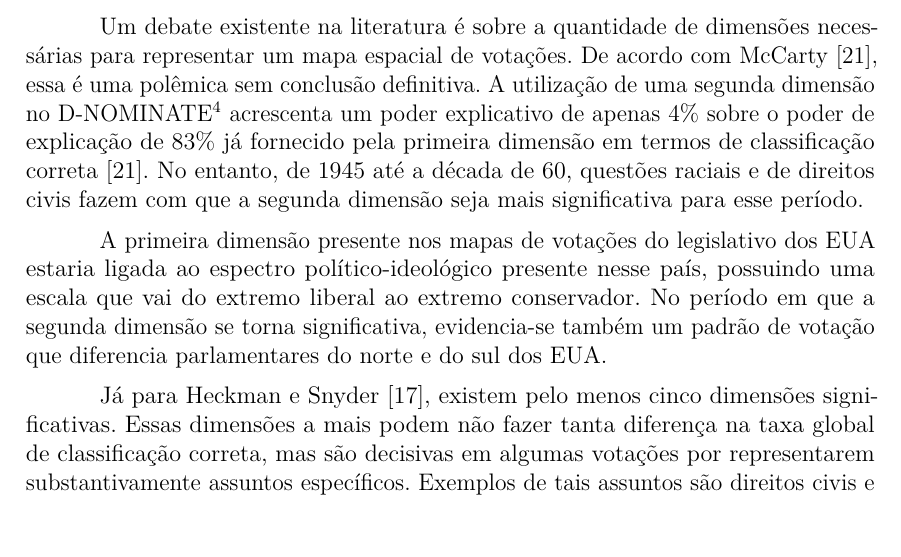
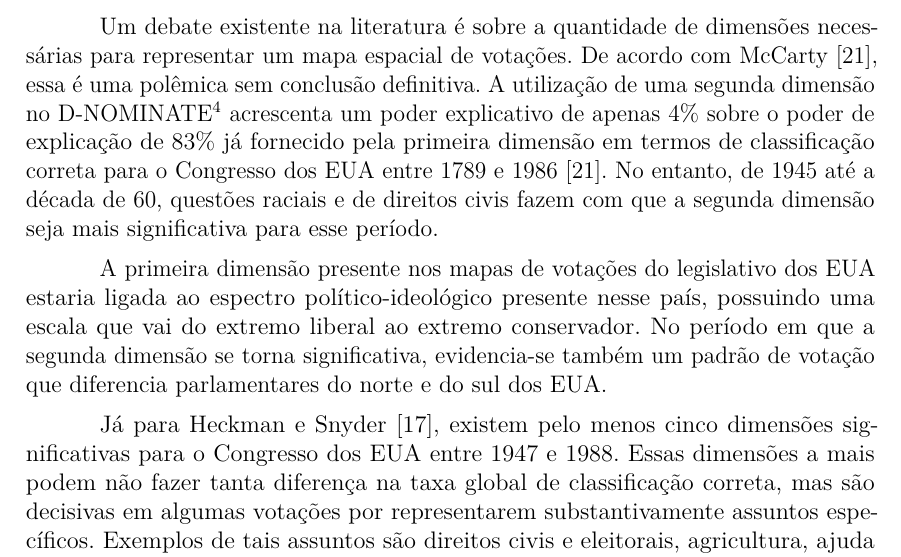
Before and after one commit to radar-parlamentar/leviathan, a LaTeX thesis (radar.tex): part of page 10 of 34, cut so that both start at the same text. Compiled offline with pdfLaTeX.

Commit message:
perídos analisados pra achar as dimensões de Poole e de Heckman/Snyder

```diff
--- a/radar.tex
+++ b/radar.tex
@@ -296,11 +296,11 @@ Zucco e Lauderdale~\cite{zucco2011ideologia, zucco2011distinguishing} utilizam u
 \subsection{Dimensionalidade dos mapas de votações}
 
 Um debate existente na literatura é sobre a quantidade de dimensões necessárias para representar um mapa espacial de votações. De acordo com McCarty~\cite{mccarty2011measuring}, essa é uma polêmica sem conclusão definitiva.
-A utilização de uma segunda dimensão no D-NOMINATE\footnote{O D-NOMINATE, ou \emph{dynamic \nominate}, é uma variação do \nominate para a comparação intertemporal dos pontos ideais nos mapas de votações.} acrescenta um poder explicativo de apenas 4\% sobre o poder de explicação de 83\% já fornecido pela primeira dimensão em termos de classificação correta~\cite{mccarty2011measuring}. No entanto, de 1945 até a década de 60, questões raciais e de direitos civis fazem com que a segunda dimensão seja mais significativa para esse período.
+A utilização de uma segunda dimensão no D-NOMINATE\footnote{O D-NOMINATE, ou \emph{dynamic \nominate}, é uma variação do \nominate para a comparação intertemporal dos pontos ideais nos mapas de votações.} acrescenta um poder explicativo de apenas 4\% sobre o poder de explicação de 83\% já fornecido pela primeira dimensão em termos de classificação correta para o Congresso dos EUA entre 1789 e 1986~\cite{mccarty2011measuring}. No entanto, de 1945 até a década de 60, questões raciais e de direitos civis fazem com que a segunda dimensão seja mais significativa para esse período.
 
 A primeira dimensão presente nos mapas de votações do legislativo dos EUA estaria ligada ao espectro político-ideológico presente nesse país, possuindo uma escala que vai do extremo liberal ao extremo conservador. No período em que a segunda dimensão se torna significativa, evidencia-se também um padrão de votação que diferencia parlamentares do norte e do sul dos~EUA.
 
-Já para Heckman e Snyder~\cite{heckman-snyder1997}, existem pelo menos cinco dimensões significativas. Essas dimensões a mais podem não fazer tanta diferença na taxa global de classificação correta, mas são decisivas em algumas votações por representarem substantivamente assuntos específicos. Exemplos de tais assuntos são direitos civis e eleitorais, agricultura, ajuda internacional, gasto militar, teto da dívida, água, aborto e reforma do congresso. Heckman e Snyder definem a quantidade de dimensões significativas utilizando testes de hipótese chi-quadrado e um critério proposto por Cragg e Stephen~\cite{cragg1995factor} baseado no Critério de Informação Bayesiano (BIC).
+Já para Heckman e Snyder~\cite{heckman-snyder1997}, existem pelo menos cinco dimensões significativas para o Congresso dos EUA entre 1947 e 1988. Essas dimensões a mais podem não fazer tanta diferença na taxa global de classificação correta, mas são decisivas em algumas votações por representarem substantivamente assuntos específicos. Exemplos de tais assuntos são direitos civis e eleitorais, agricultura, ajuda internacional, gasto militar, teto da dívida, água, aborto e reforma do congresso. Heckman e Snyder definem a quantidade de dimensões significativas utilizando testes de hipótese chi-quadrado e um critério proposto por Cragg e Stephen~\cite{cragg1995factor} baseado no Critério de Informação Bayesiano (BIC).
 
 Utilizando o W-NOMINATE, Leoni~\cite{leoni02cdep} chegou à conclusão de que uma dimensão explica a maior parte das votações na Câmara dos Deputados brasileira, pois dimensões adicionais não melhoram significativamente a capacidade explicativa do modelo em termos da taxa de classificação correta e da APRE. Izumi~\cite{izumi2016senado}, utilizando os mesmos critérios de Leoni, mas aplicados ao OC, também conclui pela unidimensionalidade do espaço legislativo do Senado brasileiro.
 
```
Also changed, not shown: radar.pdf.
